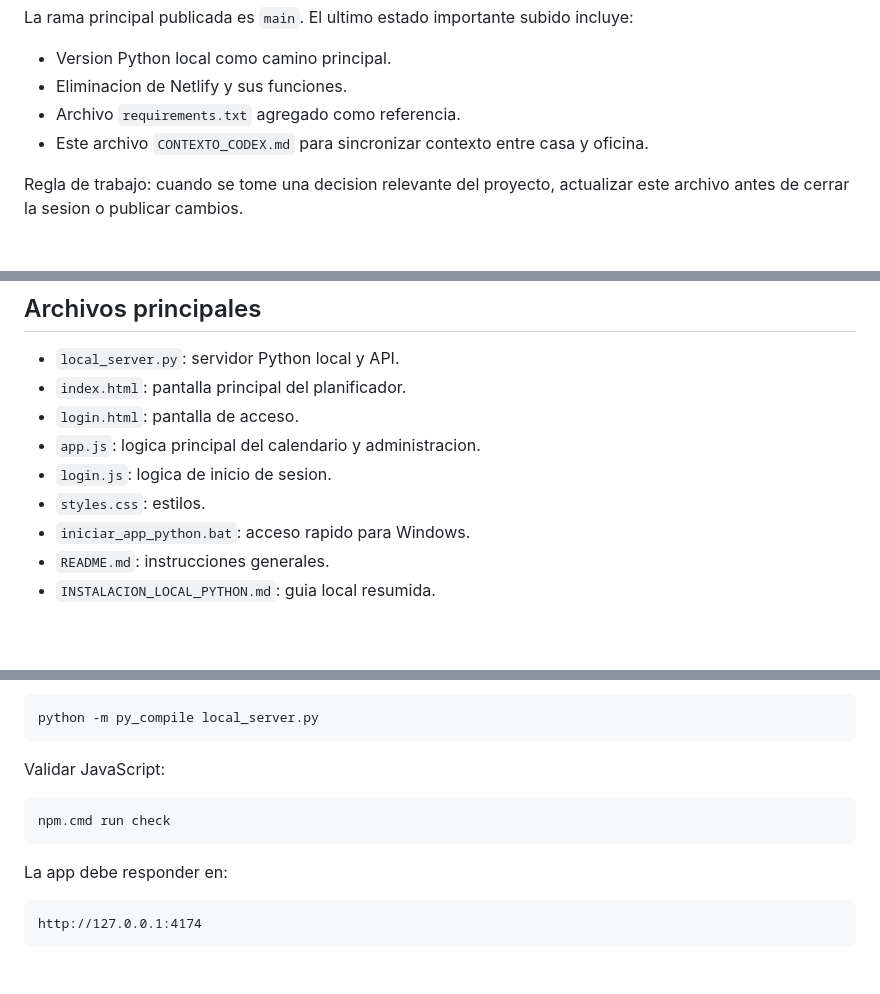
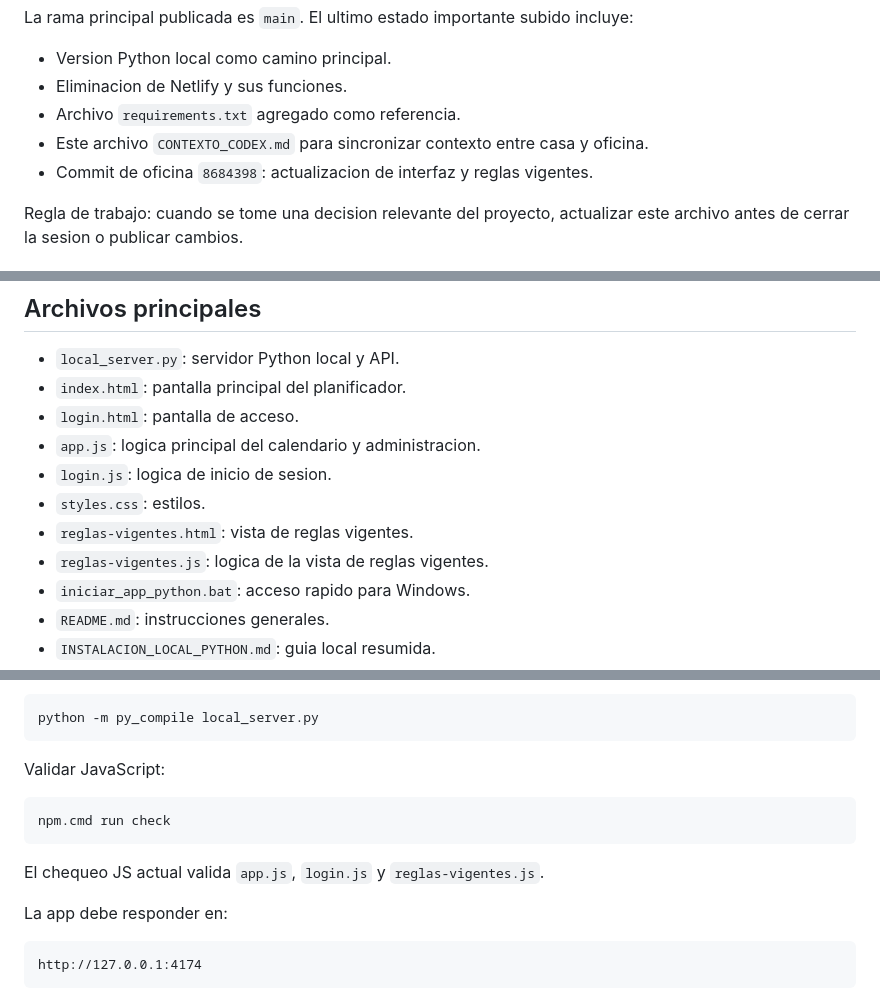
Before and after one commit to fernandogarciadtde/Horarios-v2.0, a Markdown page: CONTEXTO_CODEX.md, 3 parts joined by grey strips. Rendered like a GitHub page; blank space fills up the shorter version.

Commit message:
Actualizar contexto tras avances de oficina

````diff
--- a/CONTEXTO_CODEX.md
+++ b/CONTEXTO_CODEX.md
@@ -22,6 +22,7 @@ La rama principal publicada es `main`. El ultimo estado importante subido incluy
 - Eliminacion de Netlify y sus funciones.
 - Archivo `requirements.txt` agregado como referencia.
 - Este archivo `CONTEXTO_CODEX.md` para sincronizar contexto entre casa y oficina.
+- Commit de oficina `8684398`: actualizacion de interfaz y reglas vigentes.
 
 Regla de trabajo: cuando se tome una decision relevante del proyecto, actualizar este archivo antes de cerrar la sesion o publicar cambios.
 
@@ -63,6 +64,8 @@ El puerto se puede cambiar con la variable `PORT`.
 - `app.js`: logica principal del calendario y administracion.
 - `login.js`: logica de inicio de sesion.
 - `styles.css`: estilos.
+- `reglas-vigentes.html`: vista de reglas vigentes.
+- `reglas-vigentes.js`: logica de la vista de reglas vigentes.
 - `iniciar_app_python.bat`: acceso rapido para Windows.
 - `README.md`: instrucciones generales.
 - `INSTALACION_LOCAL_PYTHON.md`: guia local resumida.
@@ -156,6 +159,8 @@ Validar JavaScript:
 npm.cmd run check
 ```
 
+El chequeo JS actual valida `app.js`, `login.js` y `reglas-vigentes.js`.
+
 La app debe responder en:
 
 ```text
````
